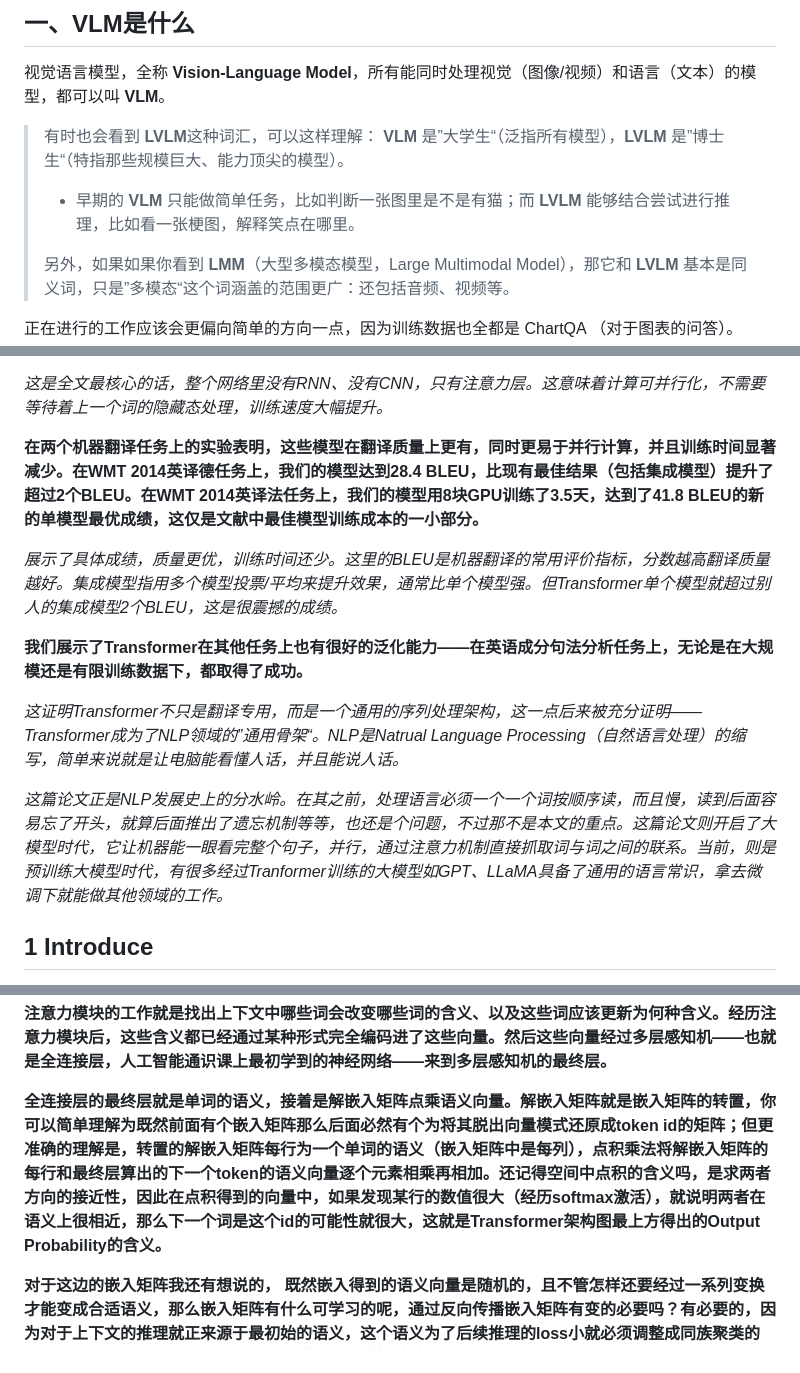
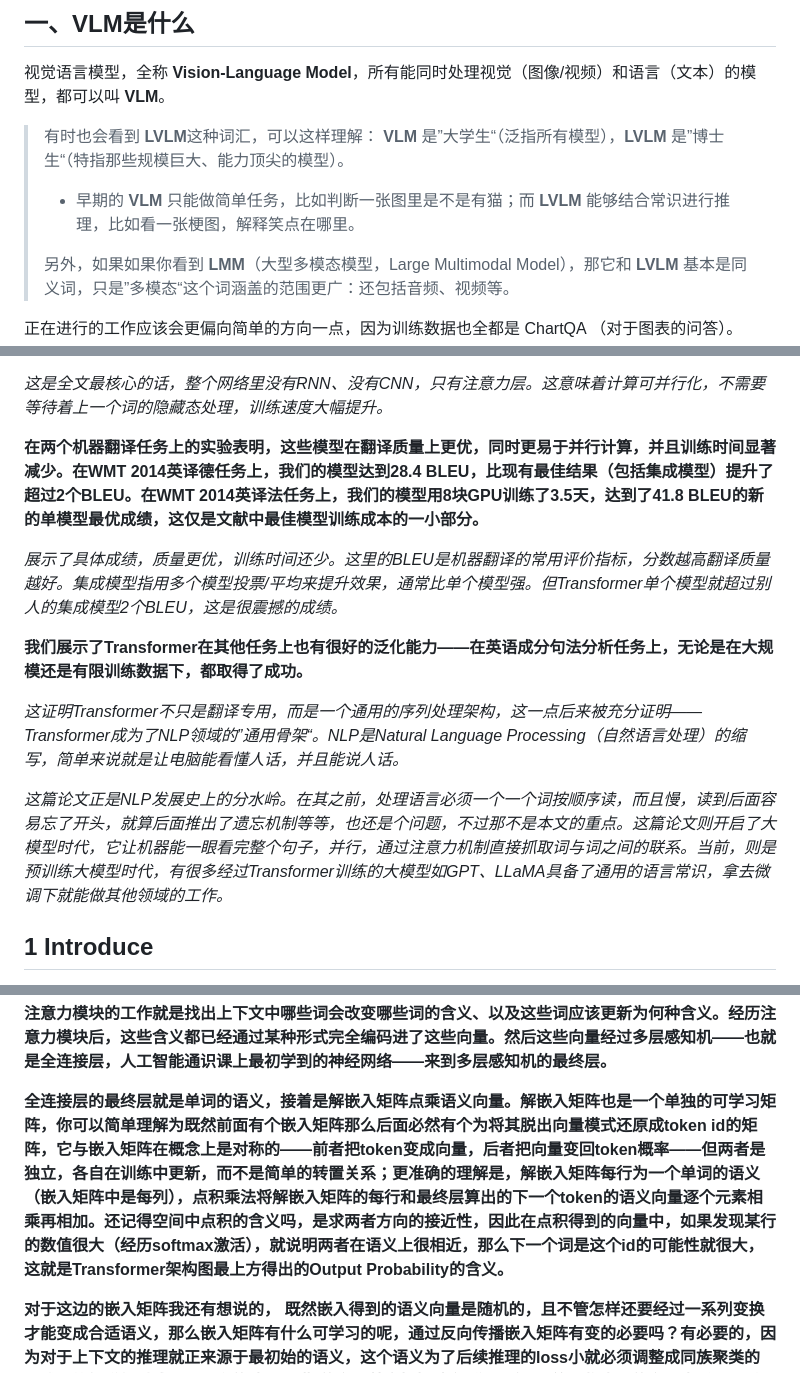
Before and after one commit to zly3070/zly3070.github.io, a Markdown page: somePosts/2026-07-13-VLM & EyeTracker.md, 3 parts joined by grey strips. Drawn GitHub-style.

Commit message:
update VLM & EyeTracker

```diff
--- a/somePosts/2026-07-13-VLM & EyeTracker.md
+++ b/somePosts/2026-07-13-VLM & EyeTracker.md
@@ -12,7 +12,7 @@ _第一次写长文，思路极乱无比，不好意思，但也正好能反应
 
 > 有时也会看到 **LVLM**这种词汇，可以这样理解： **VLM** 是”大学生“（泛指所有模型），**LVLM** 是”博士生“（特指那些规模巨大、能力顶尖的模型）。
 >
-> - 早期的 **VLM** 只能做简单任务，比如判断一张图里是不是有猫；而 **LVLM** 能够结合尝试进行推理，比如看一张梗图，解释笑点在哪里。
+> - 早期的 **VLM** 只能做简单任务，比如判断一张图里是不是有猫；而 **LVLM** 能够结合常识进行推理，比如看一张梗图，解释笑点在哪里。
 >
 > 另外，如果如果你看到 **LMM**（大型多模态模型，Large Multimodal Model），那它和 **LVLM** 基本是同义词，只是”多模态“这个词涵盖的范围更广：还包括音频、视频等。
 
@@ -57,15 +57,15 @@ _早期的注意力机制只是作为”辅助配件“存在的——RNN负责
 
 _这是全文最核心的话，整个网络里没有RNN、没有CNN，只有注意力层。这意味着计算可并行化，不需要等待着上一个词的隐藏态处理，训练速度大幅提升。_
 
-**在两个机器翻译任务上的实验表明，这些模型在翻译质量上更有，同时更易于并行计算，并且训练时间显著减少。在WMT 2014英译德任务上，我们的模型达到28.4 BLEU，比现有最佳结果（包括集成模型）提升了超过2个BLEU。在WMT 2014英译法任务上，我们的模型用8块GPU训练了3.5天，达到了41.8 BLEU的新的单模型最优成绩，这仅是文献中最佳模型训练成本的一小部分。**
+**在两个机器翻译任务上的实验表明，这些模型在翻译质量上更优，同时更易于并行计算，并且训练时间显著减少。在WMT 2014英译德任务上，我们的模型达到28.4 BLEU，比现有最佳结果（包括集成模型）提升了超过2个BLEU。在WMT 2014英译法任务上，我们的模型用8块GPU训练了3.5天，达到了41.8 BLEU的新的单模型最优成绩，这仅是文献中最佳模型训练成本的一小部分。**
 
 _展示了具体成绩，质量更优，训练时间还少。这里的BLEU是机器翻译的常用评价指标，分数越高翻译质量越好。集成模型指用多个模型投票/平均来提升效果，通常比单个模型强。但Transformer单个模型就超过别人的集成模型2个BLEU，这是很震撼的成绩。_
 
 **我们展示了Transformer在其他任务上也有很好的泛化能力——在英语成分句法分析任务上，无论是在大规模还是有限训练数据下，都取得了成功。**
 
-_这证明Transformer不只是翻译专用，而是一个通用的序列处理架构，这一点后来被充分证明——Transformer成为了NLP领域的”通用骨架“。NLP是Natrual Language Processing（自然语言处理）的缩写，简单来说就是让电脑能看懂人话，并且能说人话。_
+_这证明Transformer不只是翻译专用，而是一个通用的序列处理架构，这一点后来被充分证明——Transformer成为了NLP领域的”通用骨架“。NLP是Natural Language Processing（自然语言处理）的缩写，简单来说就是让电脑能看懂人话，并且能说人话。_
 
-_这篇论文正是NLP发展史上的分水岭。在其之前，处理语言必须一个一个词按顺序读，而且慢，读到后面容易忘了开头，就算后面推出了遗忘机制等等，也还是个问题，不过那不是本文的重点。这篇论文则开启了大模型时代，它让机器能一眼看完整个句子，并行，通过注意力机制直接抓取词与词之间的联系。当前，则是预训练大模型时代，有很多经过Tranformer训练的大模型如GPT、LLaMA具备了通用的语言常识，拿去微调下就能做其他领域的工作。_
+_这篇论文正是NLP发展史上的分水岭。在其之前，处理语言必须一个一个词按顺序读，而且慢，读到后面容易忘了开头，就算后面推出了遗忘机制等等，也还是个问题，不过那不是本文的重点。这篇论文则开启了大模型时代，它让机器能一眼看完整个句子，并行，通过注意力机制直接抓取词与词之间的联系。当前，则是预训练大模型时代，有很多经过Transformer训练的大模型如GPT、LLaMA具备了通用的语言常识，拿去微调下就能做其他领域的工作。_
 
 ## 1 Introduce
 
@@ -131,7 +131,7 @@ _所以语气会有点像3Blue1Brown的视频里那样，见谅。_
 
 **注意力模块的工作就是找出上下文中哪些词会改变哪些词的含义、以及这些词应该更新为何种含义。经历注意力模块后，这些含义都已经通过某种形式完全编码进了这些向量。然后这些向量经过多层感知机——也就是全连接层，人工智能通识课上最初学到的神经网络——来到多层感知机的最终层。**
 
-**全连接层的最终层就是单词的语义，接着是解嵌入矩阵点乘语义向量。解嵌入矩阵就是嵌入矩阵的转置，你可以简单理解为既然前面有个嵌入矩阵那么后面必然有个为将其脱出向量模式还原成token id的矩阵；但更准确的理解是，转置的解嵌入矩阵每行为一个单词的语义（嵌入矩阵中是每列），点积乘法将解嵌入矩阵的每行和最终层算出的下一个token的语义向量逐个元素相乘再相加。还记得空间中点积的含义吗，是求两者方向的接近性，因此在点积得到的向量中，如果发现某行的数值很大（经历softmax激活），就说明两者在语义上很相近，那么下一个词是这个id的可能性就很大，这就是Transformer架构图最上方得出的Output Probability的含义。**
+**全连接层的最终层就是单词的语义，接着是解嵌入矩阵点乘语义向量。解嵌入矩阵也是一个单独的可学习矩阵，你可以简单理解为既然前面有个嵌入矩阵那么后面必然有个为将其脱出向量模式还原成token id的矩阵，它与嵌入矩阵在概念上是对称的——前者把token变成向量，后者把向量变回token概率——但两者是独立，各自在训练中更新，而不是简单的转置关系；更准确的理解是，解嵌入矩阵每行为一个单词的语义（嵌入矩阵中是每列），点积乘法将解嵌入矩阵的每行和最终层算出的下一个token的语义向量逐个元素相乘再相加。还记得空间中点积的含义吗，是求两者方向的接近性，因此在点积得到的向量中，如果发现某行的数值很大（经历softmax激活），就说明两者在语义上很相近，那么下一个词是这个id的可能性就很大，这就是Transformer架构图最上方得出的Output Probability的含义。**
 
 **对于这边的嵌入矩阵我还有想说的， 既然嵌入得到的语义向量是随机的，且不管怎样还要经过一系列变换才能变成合适语义，那么嵌入矩阵有什么可学习的呢，通过反向传播嵌入矩阵有变的必要吗？有必要的，因为对于上下文的推理就正来源于最初始的语义，这个语义为了后续推理的loss小就必须调整成同族聚类的形式，比如说经过成千上万次的迭代，”猫“的向量就会慢慢地向”狗“、”兔子“等动物类别的向量靠近，同时远离”桌子“，”银行“等无关类别的向量。训练时是这样子，推理就不会了，用户输入之后，只要顺着正向传播走一遍就行了。**
 
```
Also changed, not shown: other parts of somePosts/2026-07-13-VLM & EyeTracker.md (+29 -4 lines).
